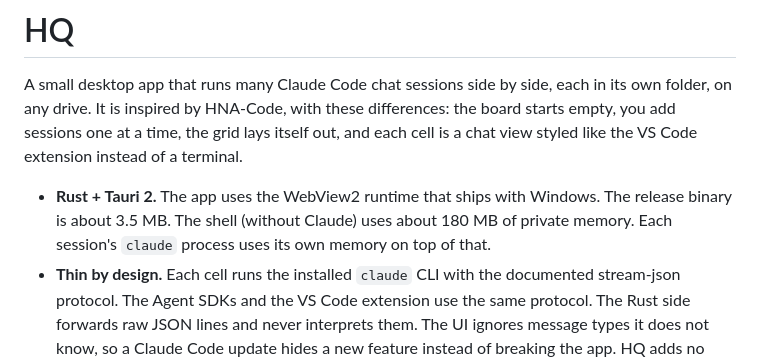
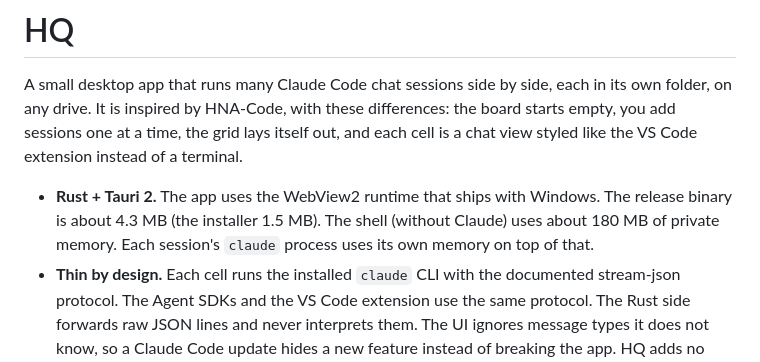
Before and after one commit to BrydonJ/HQ, a Markdown page: README.md, the part around the change. GitHub-like rendering.

Commit message:
Update binary size in README

```diff
--- a/README.md
+++ b/README.md
@@ -6,8 +6,8 @@ empty, you add sessions one at a time, the grid lays itself out, and each cell i
 styled like the VS Code extension instead of a terminal.
 
 - **Rust + Tauri 2.** The app uses the WebView2 runtime that ships with Windows. The release
-  binary is about 3.5 MB. The shell (without Claude) uses about 180 MB of private memory.
-  Each session's `claude` process uses its own memory on top of that.
+  binary is about 4.3 MB (the installer 1.5 MB). The shell (without Claude) uses about 180 MB
+  of private memory. Each session's `claude` process uses its own memory on top of that.
 - **Thin by design.** Each cell runs the installed `claude` CLI with the documented stream-json
   protocol. The Agent SDKs and the VS Code extension use the same protocol. The Rust side
   forwards raw JSON lines and never interprets them. The UI ignores message types it does not
```
